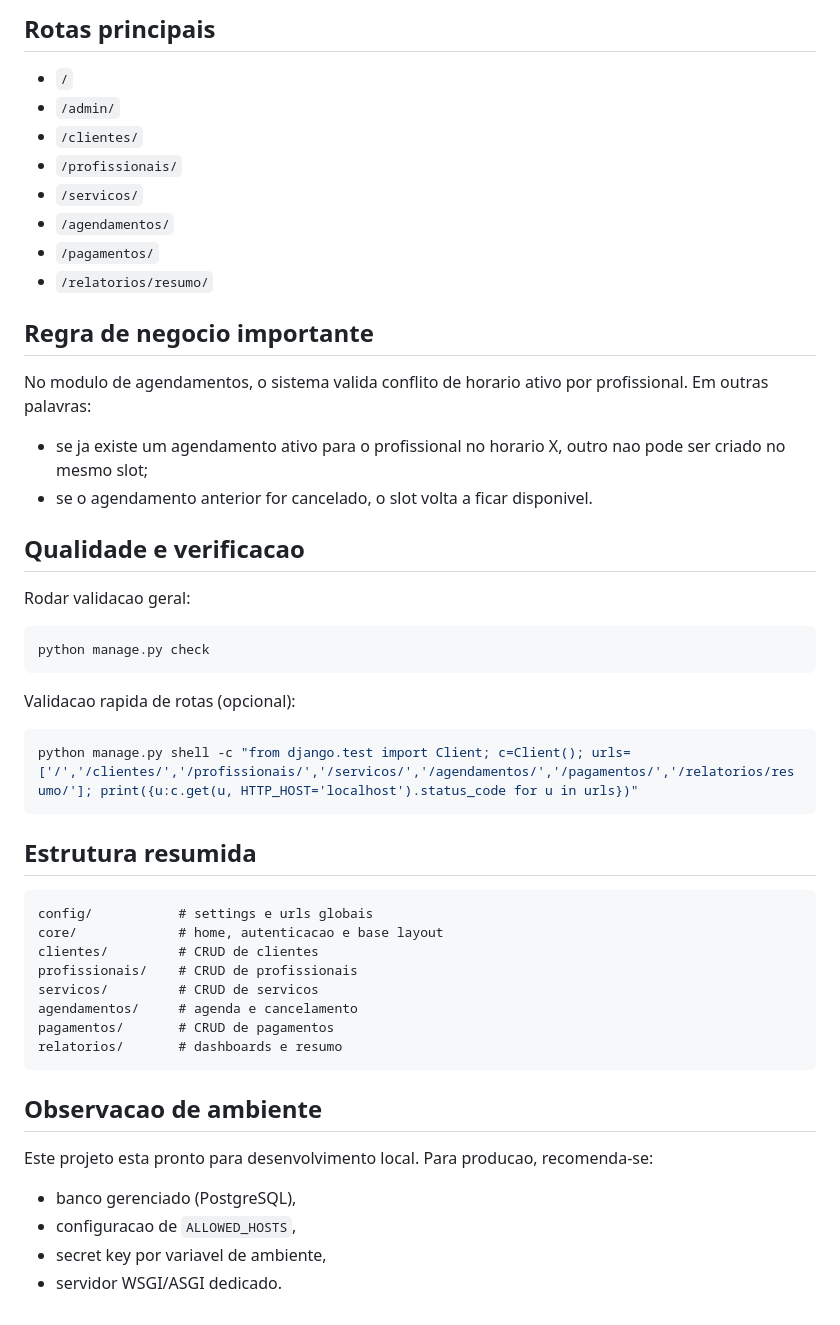
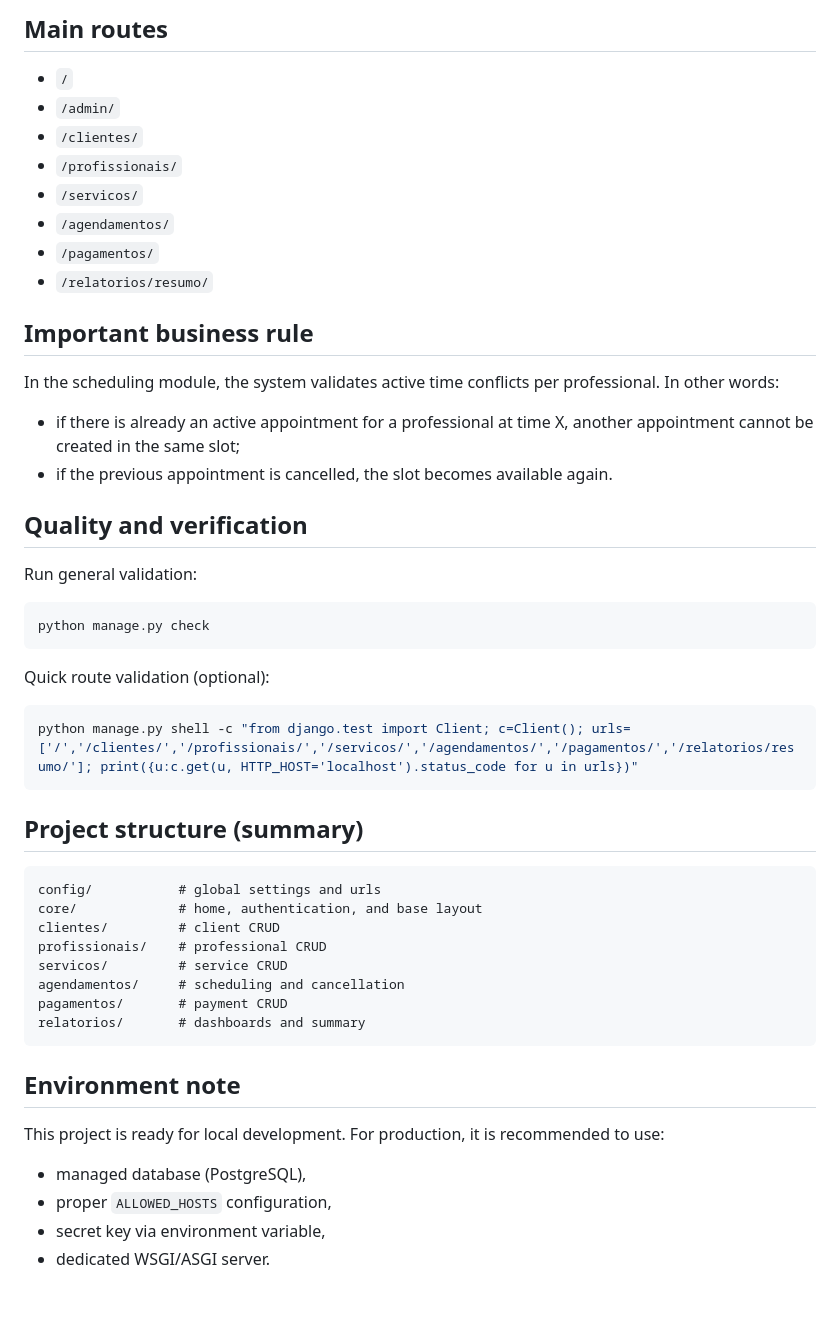
Before and after one commit to gabriellopes-eng/vant-clinic, a Markdown page: README.md, the part around one of its changes. GitHub-like rendering.

````diff
--- a/README.md
+++ b/README.md
@@ -82,5 +82,5 @@ Rotas de modulo exigem autenticacao. Sem login, o usuario e redirecionado automa
 
-## Rotas principais
+## Main routes
 
 - `/`
 - `/admin/`
@@ -91,45 +91,45 @@ Rotas de modulo exigem autenticacao. Sem login, o usuario e redirecionado automa
 - `/pagamentos/`
 - `/relatorios/resumo/`
 
-## Regra de negocio importante
+## Important business rule
 
-No modulo de agendamentos, o sistema valida conflito de horario ativo por profissional. Em outras palavras:
+In the scheduling module, the system validates active time conflicts per professional. In other words:
 
-- se ja existe um agendamento ativo para o profissional no horario X, outro nao pode ser criado no mesmo slot;
-- se o agendamento anterior for cancelado, o slot volta a ficar disponivel.
+- if there is already an active appointment for a professional at time X, another appointment cannot be created in the same slot;
+- if the previous appointment is cancelled, the slot becomes available again.
 
-## Qualidade e verificacao
+## Quality and verification
 
-Rodar validacao geral:
+Run general validation:
 
 ```powershell
 python manage.py check
 ```
 
-Validacao rapida de rotas (opcional):
+Quick route validation (optional):
 
 ```powershell
 python manage.py shell -c "from django.test import Client; c=Client(); urls=['/','/clientes/','/profissionais/','/servicos/','/agendamentos/','/pagamentos/','/relatorios/resumo/']; print({u:c.get(u, HTTP_HOST='localhost').status_code for u in urls})"
 ```
 
-## Estrutura resumida
+## Project structure (summary)
 
 ```text
-config/           # settings e urls globais
-core/             # home, autenticacao e base layout
-clientes/         # CRUD de clientes
-profissionais/    # CRUD de profissionais
-servicos/         # CRUD de servicos
-agendamentos/     # agenda e cancelamento
-pagamentos/       # CRUD de pagamentos
-relatorios/       # dashboards e resumo
+config/           # global settings and urls
+core/             # home, authentication, and base layout
+clientes/         # client CRUD
+profissionais/    # professional CRUD
+servicos/         # service CRUD
+agendamentos/     # scheduling and cancellation
+pagamentos/       # payment CRUD
+relatorios/       # dashboards and summary
 ```
 
-## Observacao de ambiente
+## Environment note
 
-Este projeto esta pronto para desenvolvimento local. Para producao, recomenda-se:
+This project is ready for local development. For production, it is recommended to use:
 
-- banco gerenciado (PostgreSQL),
-- configuracao de `ALLOWED_HOSTS`,
-- secret key por variavel de ambiente,
-- servidor WSGI/ASGI dedicado.
+- managed database (PostgreSQL),
+- proper `ALLOWED_HOSTS` configuration,
+- secret key via environment variable,
+- dedicated WSGI/ASGI server.
````
Also changed, not shown: other parts of README.md (+29 -29 lines).
